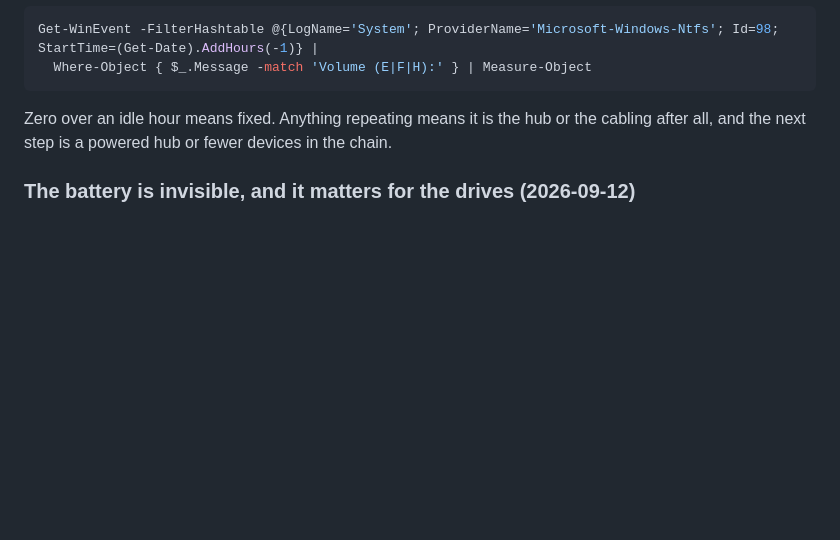
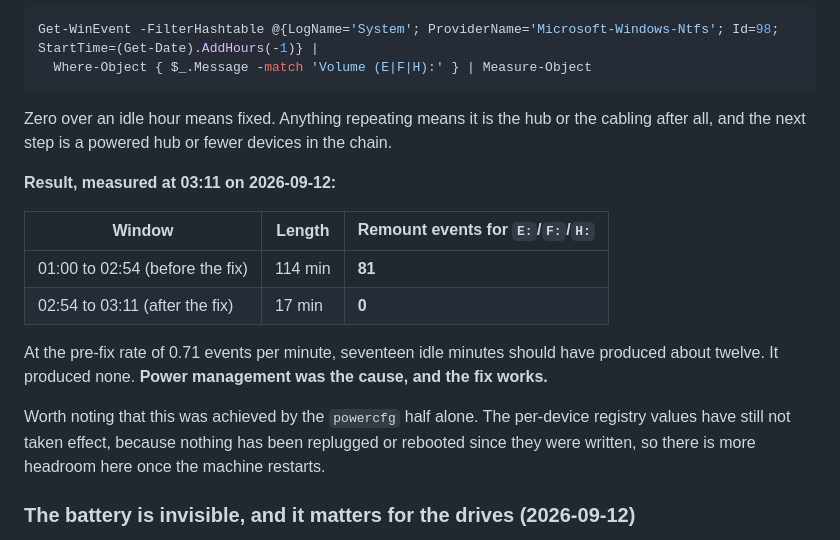
Before and after one commit to badboyfarrxxx-ship-it/the-beasts-brain, a Markdown page: 04 - Resources/Machine drives.md, the part around the change. Drawn GitHub-style; blank space fills up the shorter version.

Commit message:
Machine drives: record the measured result of the USB fix
81 remount events in the 114 minutes before the fix, 0 in the 17 minutes
after. At the old rate seventeen idle minutes should have produced about
twelve. Power management was the cause and the powercfg half alone was
enough; the per-device registry values have not taken effect yet because
nothing has been replugged or rebooted.

Co-Authored-By: Claude Opus 5 <noreply@anthropic.com>

```diff
--- a/04 - Resources/Machine drives.md
+++ b/04 - Resources/Machine drives.md
@@ -279,6 +279,20 @@ Get-WinEvent -FilterHashtable @{LogName='System'; ProviderName='Microsoft-Window
 Zero over an idle hour means fixed. Anything repeating means it is the hub or the cabling
 after all, and the next step is a powered hub or fewer devices in the chain.
 
+**Result, measured at 03:11 on 2026-09-12:**
+
+| Window | Length | Remount events for `E:`/`F:`/`H:` |
+|---|---|---|
+| 01:00 to 02:54 (before the fix) | 114 min | **81** |
+| 02:54 to 03:11 (after the fix) | 17 min | **0** |
+
+At the pre-fix rate of 0.71 events per minute, seventeen idle minutes should have produced
+about twelve. It produced none. **Power management was the cause, and the fix works.**
+
+Worth noting that this was achieved by the `powercfg` half alone. The per-device registry
+values have still not taken effect, because nothing has been replugged or rebooted since
+they were written, so there is more headroom here once the machine restarts.
+
 ### The battery is invisible, and it matters for the drives (2026-09-12)
 
 Nathan confirmed the Surface has a battery. Windows cannot see it. `Win32_Battery`,
```
